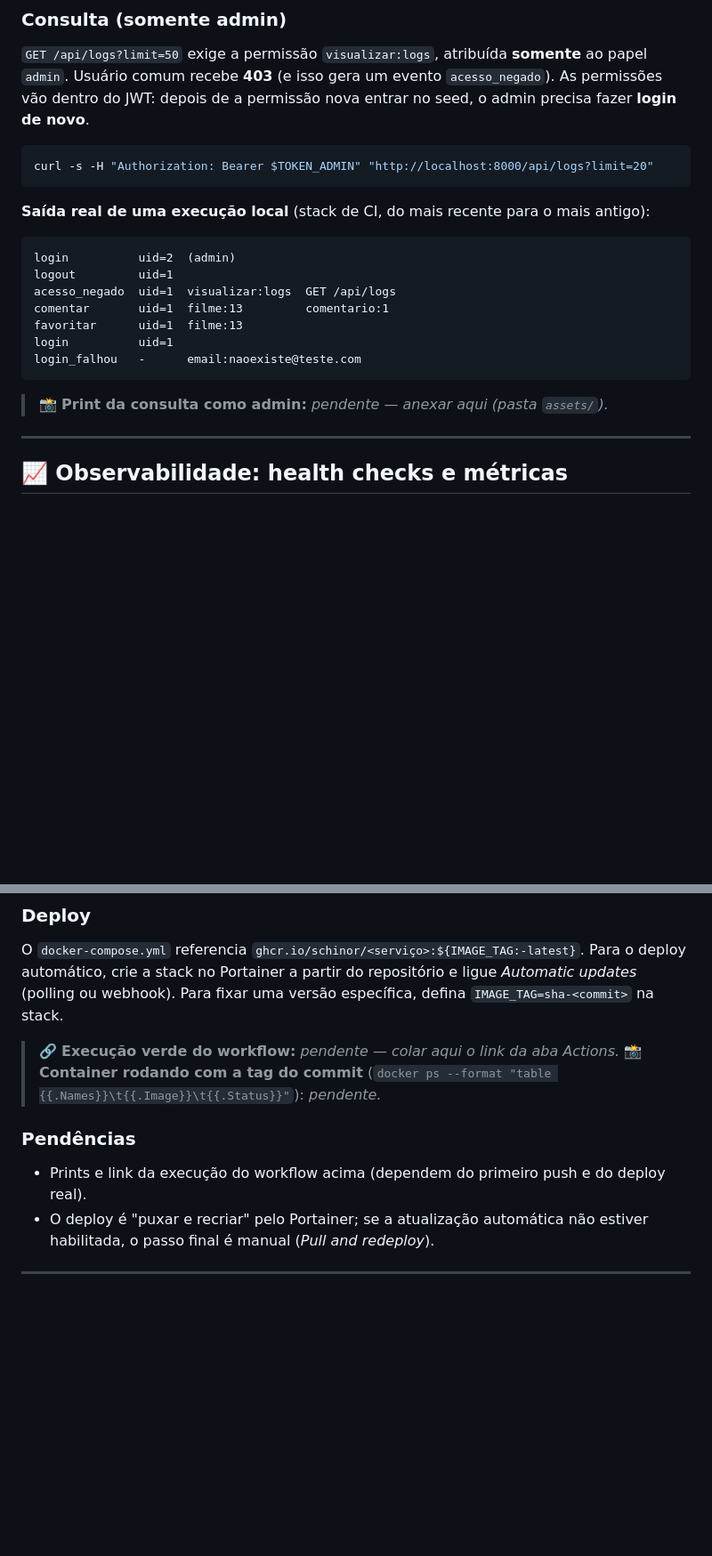
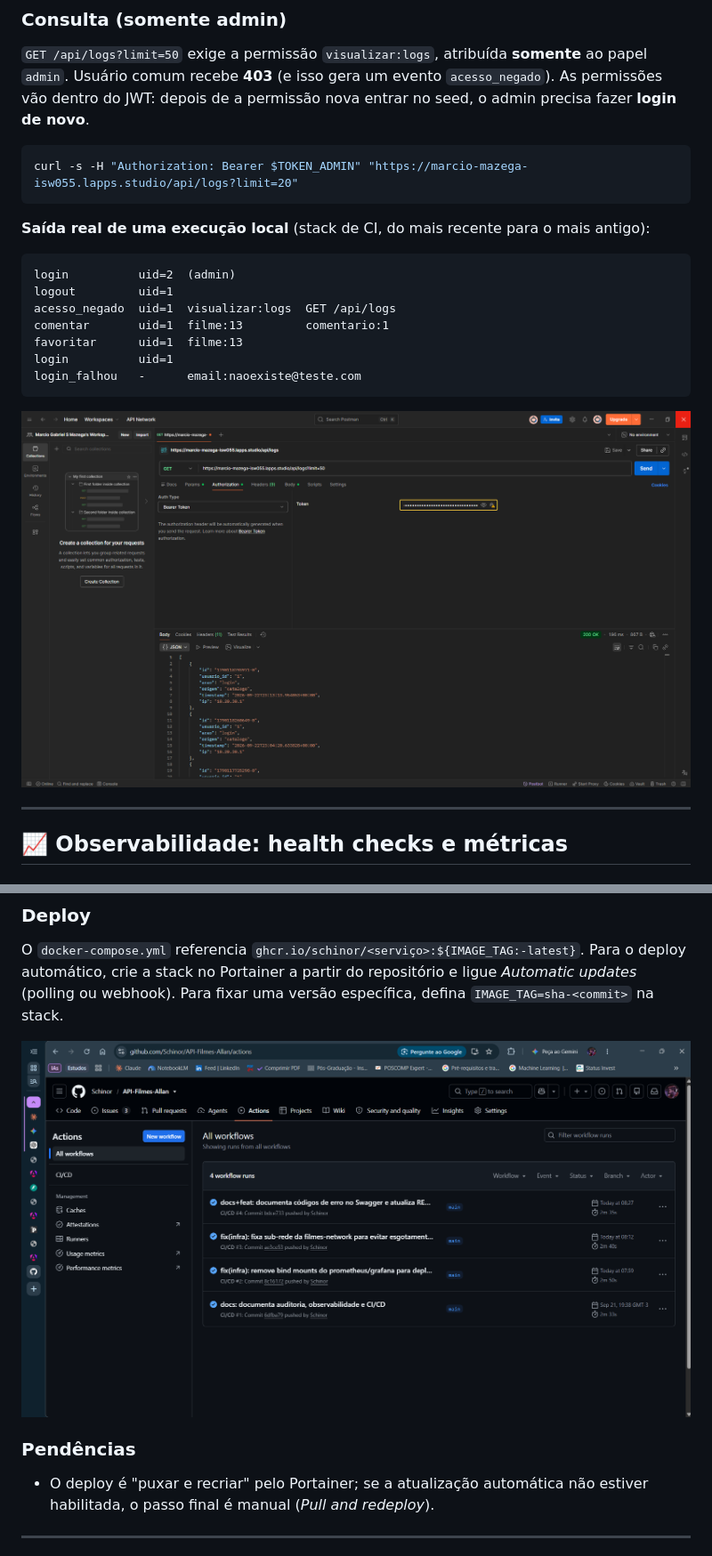
Before and after one commit to Schinor/API-Filmes-Allan, a Markdown page: README.md, 2 parts joined by grey strips. Shown: that part at 89% size. GitHub-like rendering; pictures changed too: assets/SiteCICD.png (added), assets/SiteLogsAdmin.png (added); blank space fills up the shorter version.

````diff
--- a/README.md
+++ b/README.md
@@ -320,7 +335,7 @@ Todo evento carrega `usuario_id` (quando há), `acao`, `origem`, `timestamp` (UT
 `GET /api/logs?limit=50` exige a permissão `visualizar:logs`, atribuída **somente** ao papel `admin`. Usuário comum recebe **403** (e isso gera um evento `acesso_negado`). As permissões vão dentro do JWT: depois de a permissão nova entrar no seed, o admin precisa fazer **login de novo**.
 
 ```bash
-curl -s -H "Authorization: Bearer $TOKEN_ADMIN" "http://localhost:8000/api/logs?limit=20"
+curl -s -H "Authorization: Bearer $TOKEN_ADMIN" "https://marcio-mazega-isw055.lapps.studio/api/logs?limit=20"
 ```
 
 **Saída real de uma execução local** (stack de CI, do mais recente para o mais antigo):
@@ -335,7 +350,7 @@ login          uid=1
 login_falhou   -      email:naoexiste@teste.com
 ```
 
-> 📸 **Print da consulta como admin:** _pendente — anexar aqui (pasta `assets/`)._
+![Consulta a /api/logs autenticada como admin](assets/SiteLogsAdmin.png)
 
 ---
 
@@ -401,12 +419,10 @@ Workflow: [`.github/workflows/ci-cd.yml`](.github/workflows/ci-cd.yml)
 
 O `docker-compose.yml` referencia `ghcr.io/schinor/<serviço>:${IMAGE_TAG:-latest}`. Para o deploy automático, crie a stack no Portainer a partir do repositório e ligue *Automatic updates* (polling ou webhook). Para fixar uma versão específica, defina `IMAGE_TAG=sha-<commit>` na stack.
 
-> 🔗 **Execução verde do workflow:** _pendente — colar aqui o link da aba Actions._
-> 📸 **Container rodando com a tag do commit** (`docker ps --format "table {{.Names}}\t{{.Image}}\t{{.Status}}"`): _pendente._
+![Execuções do workflow CI/CD no GitHub Actions, todas com sucesso](assets/SiteCICD.png)
 
 ### Pendências
 
-- Prints e link da execução do workflow acima (dependem do primeiro push e do deploy real).
 - O deploy é "puxar e recriar" pelo Portainer; se a atualização automática não estiver habilitada, o passo final é manual (*Pull and redeploy*).
 
 ---
````
Also changed, not shown: other parts of README.md (+22 -4 lines), assets/SiteContainerPausado.png (added), assets/SiteLogsParado.png (added).
